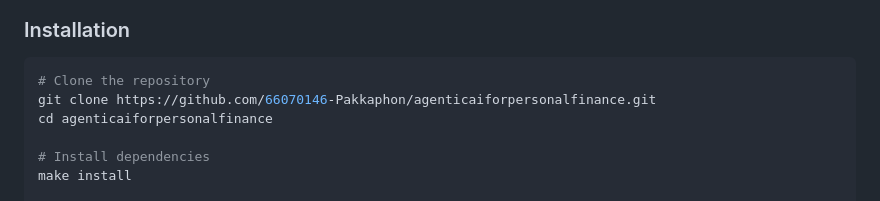
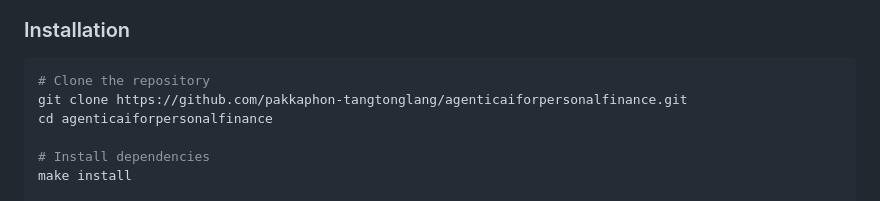
Before and after one commit to pakkaphon-tangtonglang/agenticaiforpersonalfinance, a Markdown page: README_EN.md, the part around one of its changes. GitHub-like rendering.

````diff
--- a/README_EN.md
+++ b/README_EN.md
@@ -155,7 +155,7 @@ Full diagrams (chapter 3, including sequence diagrams): [docs/diagrams.md](./doc
 
 ```bash
 # Clone the repository
-git clone https://github.com/66070146-Pakkaphon/agenticaiforpersonalfinance.git
+git clone https://github.com/pakkaphon-tangtonglang/agenticaiforpersonalfinance.git
 cd agenticaiforpersonalfinance
 
 # Install dependencies
````
Also changed, not shown: other parts of README_EN.md (+1 -1 lines), README.md (+2 -2 lines).
